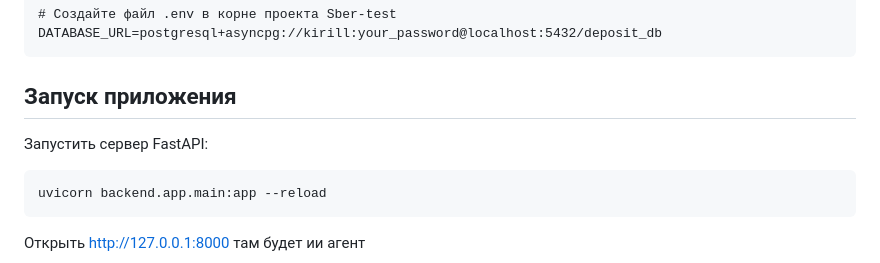
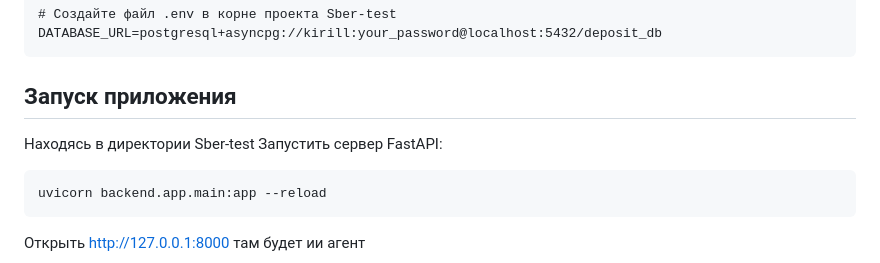
Before and after one commit to Kirill-Bovin/Sber-test, a Markdown page: README.md, the part around the change. Rendered like a GitHub page.

````diff
--- a/README.md
+++ b/README.md
@@ -54,7 +54,7 @@ DATABASE_URL=postgresql+asyncpg://kirill:your_password@localhost:5432/deposit_db
 
 
 ## Запуск приложения
-
+Находясь в директории Sber-test
 Запустить сервер FastAPI:
 
 ```bash
````
